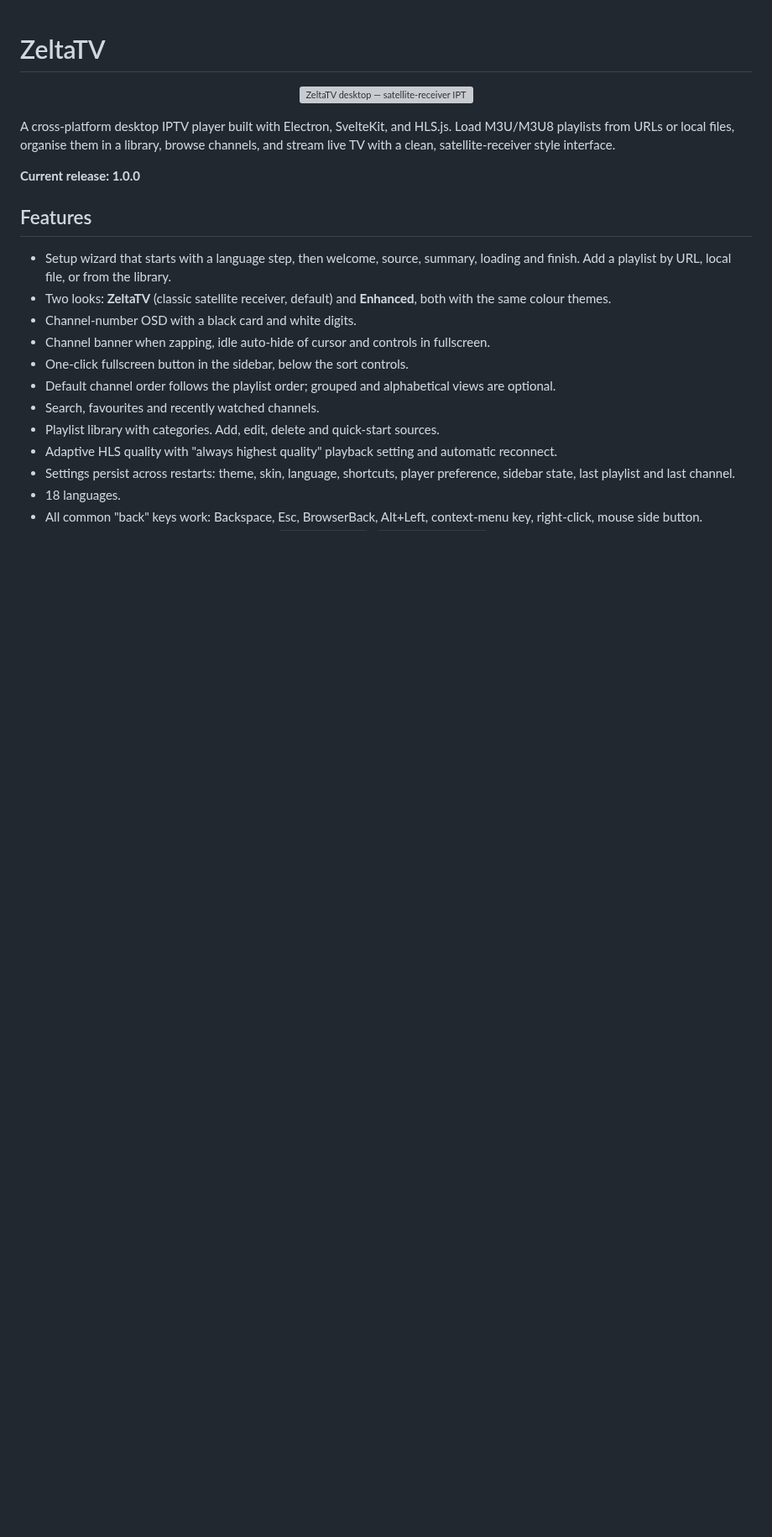
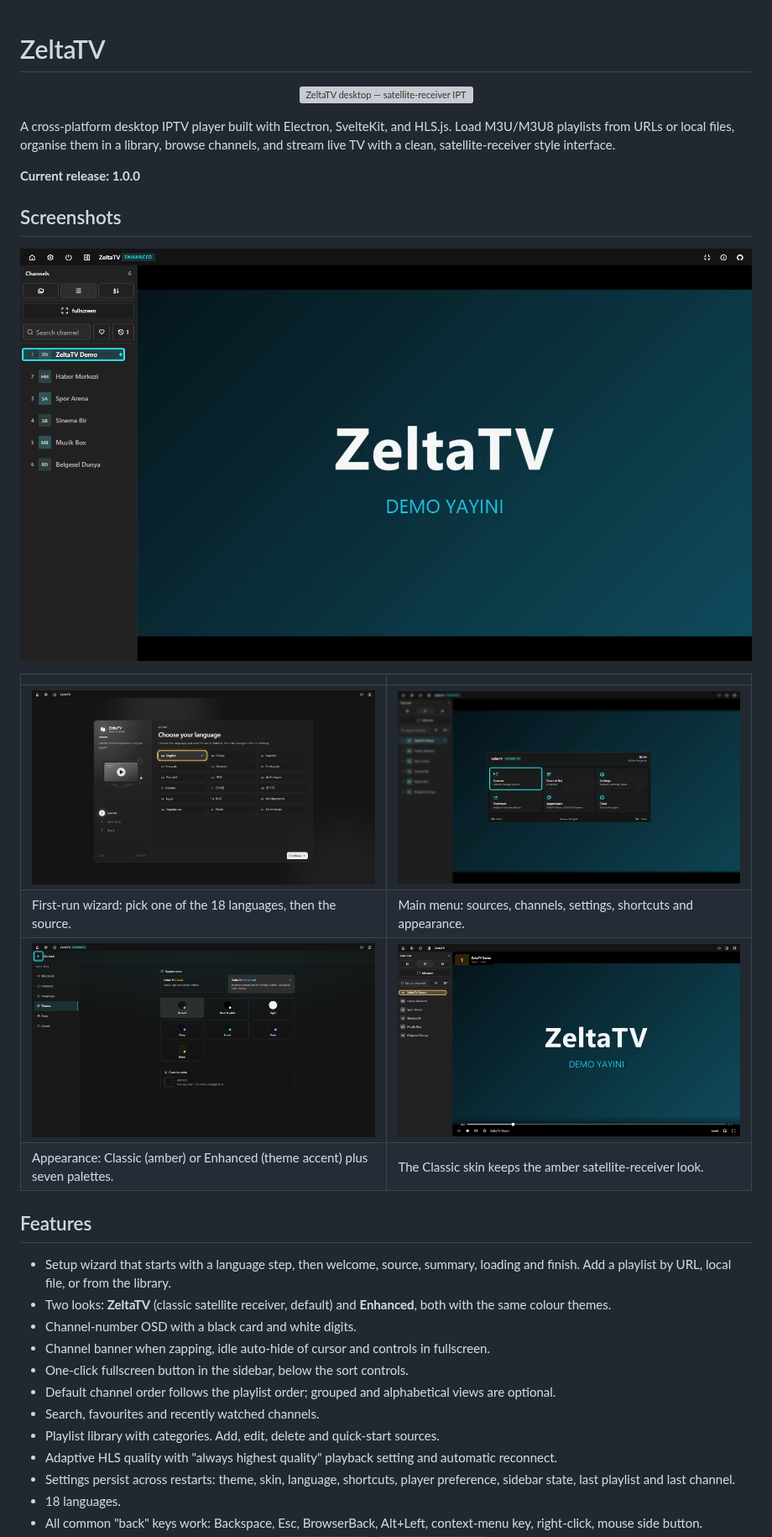
Before and after one commit to zeltatv/zeltatv, a Markdown page: README.md, the part around the change. Shown at 84% size. GitHub-like rendering; pictures changed too: docs/screenshots/01-setup-wizard.png (added), docs/screenshots/02-player.png (added), docs/screenshots/03-main-menu.png (added); blank space fills up the shorter version; grey boxes are pictures that could not be loaded.

Commit message:
Add in-app screenshots to the README
Five 1600x900 captures from the running desktop app: the language step of the wizard, the Enhanced player, the main menu, the appearance settings and the Classic skin.

```diff
--- a/README.md
+++ b/README.md
@@ -7,6 +7,19 @@
 A cross-platform desktop IPTV player built with Electron, SvelteKit, and HLS.js. Load M3U/M3U8 playlists from URLs or local files, organise them in a library, browse channels, and stream live TV with a clean, satellite-receiver style interface.
 
 **Current release: 1.0.0**
+
+## Screenshots
+
+<p align="center">
+  <img src="docs/screenshots/02-player.png" alt="ZeltaTV Enhanced playing a channel with the channel rail" width="100%">
+</p>
+
+| | |
+|---|---|
+| ![Setup wizard](docs/screenshots/01-setup-wizard.png) | ![Main menu](docs/screenshots/03-main-menu.png) |
+| First-run wizard: pick one of the 18 languages, then the source. | Main menu: sources, channels, settings, shortcuts and appearance. |
+| ![Appearance settings](docs/screenshots/04-settings.png) | ![Classic skin](docs/screenshots/05-classic.png) |
+| Appearance: Classic (amber) or Enhanced (theme accent) plus seven palettes. | The Classic skin keeps the amber satellite-receiver look. |
 
 ## Features
 
```
